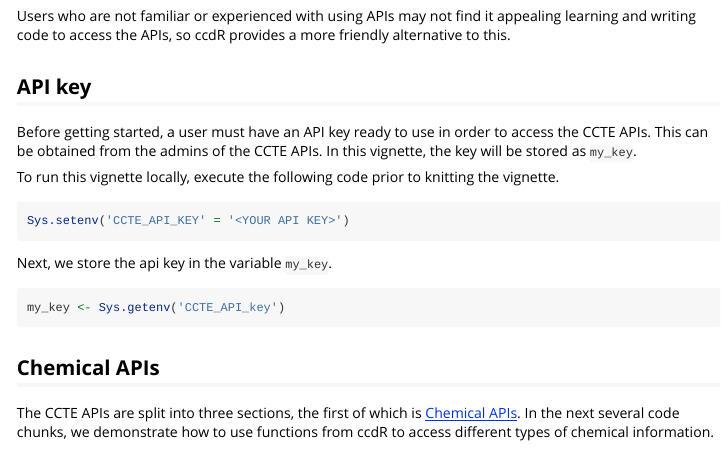
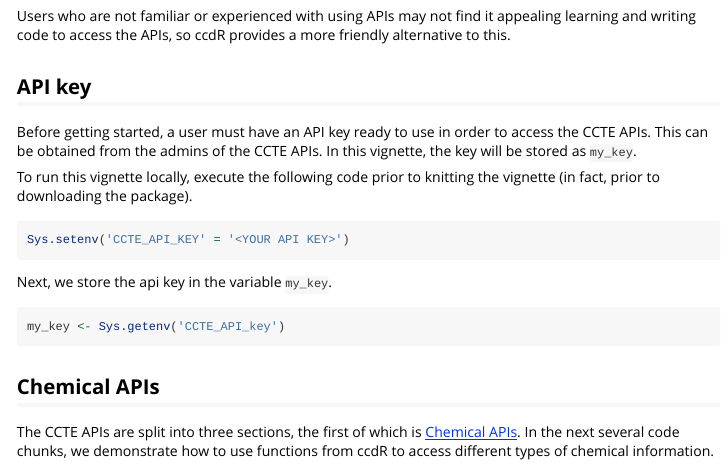
Before and after one commit to USEPA/ctxR, an R Markdown document (vignettes/quickstart.Rmd): the page in a window 1100 px wide, from 510 px down. Rendered offline with R 4.5, knitr and Pandoc, with nearby package versions; some code elsewhere in the file could not run offline.

Commit message:
Added comment about setting API key before installing the package to run the vignette correctly.

````diff
--- a/vignettes/quickstart.Rmd
+++ b/vignettes/quickstart.Rmd
@@ -36,7 +36,7 @@ Users who are not familiar or experienced with using APIs may not find it appeal
 
 Before getting started, a user must have an API key ready to use in order to access the CCTE APIs. This can be obtained from the admins of the CCTE APIs. In this vignette, the key will be stored as `my_key`.
 
-To run this vignette locally, execute the following code prior to knitting the vignette.
+To run this vignette locally, execute the following code prior to knitting the vignette (in fact, prior to downloading the package).
 
 ```{r, eval=FALSE}
 Sys.setenv('CCTE_API_KEY' = '<YOUR API KEY>')
````
